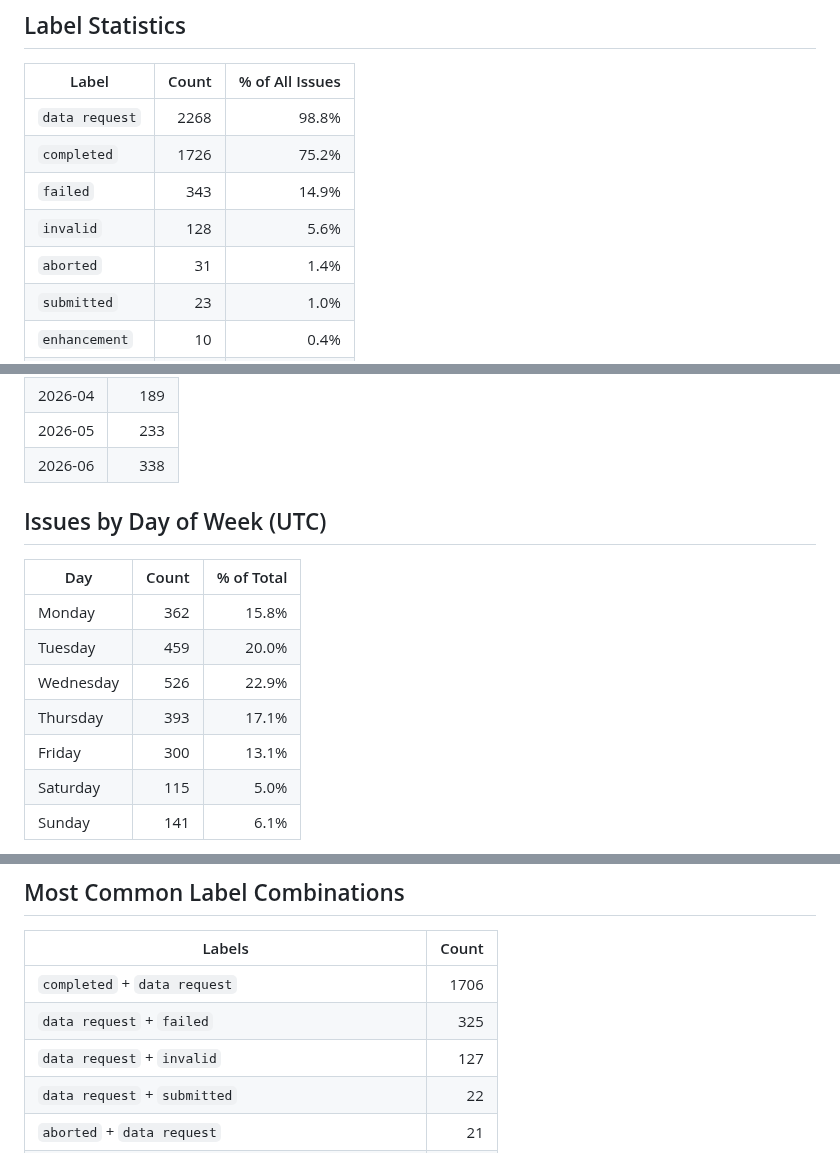
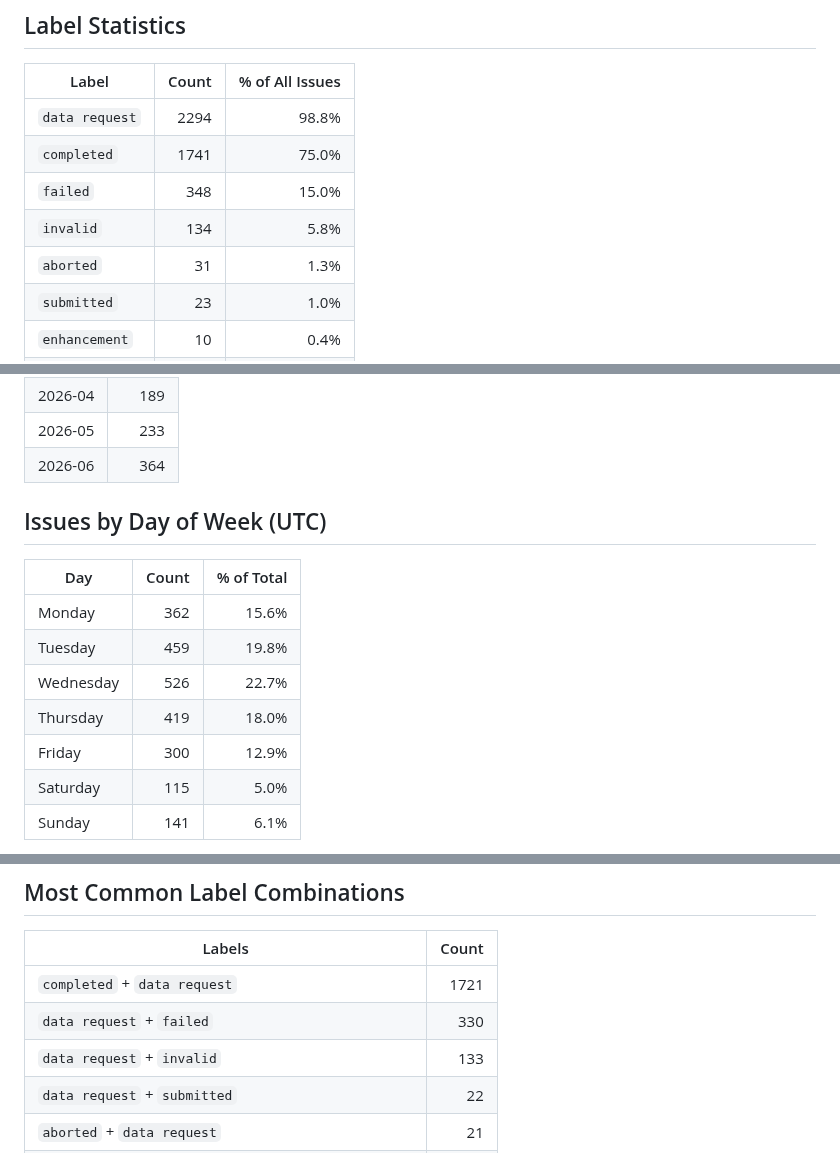
Before and after one commit to C2SM/zonda-statistics, a Markdown page: README.md, 3 parts joined by grey strips. GitHub-like rendering.

```diff
--- a/README.md
+++ b/README.md
@@ -24,11 +24,11 @@ Extract statistics from zonda-requests
 
 | Label | Count | % of All Issues |
 |-------|------:|----------------:|
-| `data request` | 2268 | 98.8% |
-| `completed` | 1726 | 75.2% |
-| `failed` | 343 | 14.9% |
-| `invalid` | 128 | 5.6% |
-| `aborted` | 31 | 1.4% |
+| `data request` | 2294 | 98.8% |
+| `completed` | 1741 | 75.0% |
+| `failed` | 348 | 15.0% |
+| `invalid` | 134 | 5.8% |
+| `aborted` | 31 | 1.3% |
 | `submitted` | 23 | 1.0% |
 | `enhancement` | 10 | 0.4% |
 | `bug` | 9 | 0.4% |
@@ -124,17 +124,17 @@ Based on **2165** closed issues.
 | 2026-03 | 178 |
 | 2026-04 | 189 |
 | 2026-05 | 233 |
-| 2026-06 | 338 |
+| 2026-06 | 364 |
 
 ## Issues by Day of Week (UTC)
 
 | Day | Count | % of Total |
 |-----|------:|-----------:|
-| Monday | 362 | 15.8% |
-| Tuesday | 459 | 20.0% |
-| Wednesday | 526 | 22.9% |
-| Thursday | 393 | 17.1% |
-| Friday | 300 | 13.1% |
+| Monday | 362 | 15.6% |
+| Tuesday | 459 | 19.8% |
+| Wednesday | 526 | 22.7% |
+| Thursday | 419 | 18.0% |
+| Friday | 300 | 12.9% |
 | Saturday | 115 | 5.0% |
 | Sunday | 141 | 6.1% |
 
@@ -175,9 +175,9 @@ Based on **2165** closed issues.
 
 | Labels | Count |
 |--------|------:|
-| `completed` + `data request` | 1706 |
-| `data request` + `failed` | 325 |
-| `data request` + `invalid` | 127 |
+| `completed` + `data request` | 1721 |
+| `data request` + `failed` | 330 |
+| `data request` + `invalid` | 133 |
 | `data request` + `submitted` | 22 |
 | `aborted` + `data request` | 21 |
 | `completed` + `data request` + `failed` | 8 |
```
Also changed, not shown: other parts of README.md (+28 -28 lines), issues_per_month.png, 1 other file.
